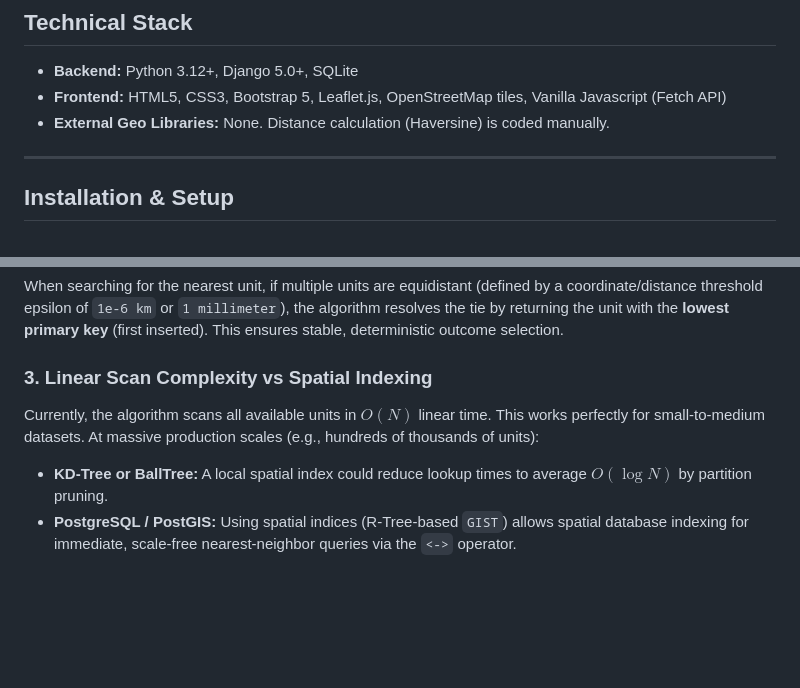
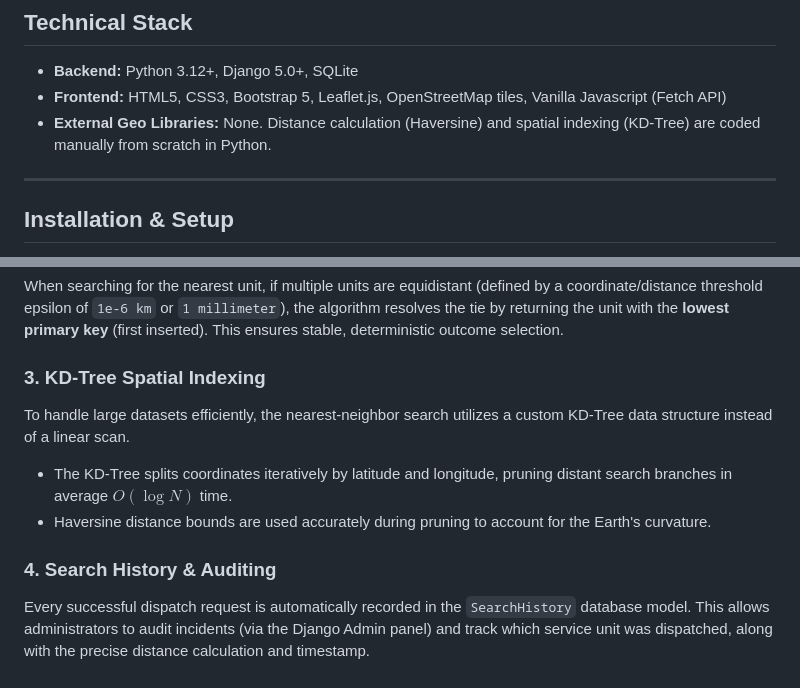
Before and after one commit to prateek-kalwar-95/emergency-locator, a Markdown page: README.md, 2 parts joined by grey strips. Drawn GitHub-style; blank space fills up the shorter version.

Commit message:
Update README with KD-Tree and Search History details

```diff
--- a/README.md
+++ b/README.md
@@ -7,7 +7,7 @@ A Django web application designed to help emergency dispatch centers instantly i
 ## Technical Stack
 - **Backend:** Python 3.12+, Django 5.0+, SQLite
 - **Frontend:** HTML5, CSS3, Bootstrap 5, Leaflet.js, OpenStreetMap tiles, Vanilla Javascript (Fetch API)
-- **External Geo Libraries:** None. Distance calculation (Haversine) is coded manually.
+- **External Geo Libraries:** None. Distance calculation (Haversine) and spatial indexing (KD-Tree) are coded manually from scratch in Python.
 
 ---
 
@@ -92,7 +92,10 @@ Whenever a new dataset is uploaded, all previous service units and dataset-sourc
 ### 2. Equidistant Tie-Breaking Rule
 When searching for the nearest unit, if multiple units are equidistant (defined by a coordinate/distance threshold epsilon of `1e-6 km` or `1 millimeter`), the algorithm resolves the tie by returning the unit with the **lowest primary key** (first inserted). This ensures stable, deterministic outcome selection.
 
-### 3. Linear Scan Complexity vs Spatial Indexing
-Currently, the algorithm scans all available units in $O(N)$ linear time. This works perfectly for small-to-medium datasets. At massive production scales (e.g., hundreds of thousands of units):
-- **KD-Tree or BallTree:** A local spatial index could reduce lookup times to average $O(\log N)$ by partition pruning.
-- **PostgreSQL / PostGIS:** Using spatial indices (R-Tree-based `GIST`) allows spatial database indexing for immediate, scale-free nearest-neighbor queries via the `<->` operator.
+### 3. KD-Tree Spatial Indexing
+To handle large datasets efficiently, the nearest-neighbor search utilizes a custom KD-Tree data structure instead of a linear scan.
+- The KD-Tree splits coordinates iteratively by latitude and longitude, pruning distant search branches in average $O(\log N)$ time.
+- Haversine distance bounds are used accurately during pruning to account for the Earth's curvature.
+
+### 4. Search History & Auditing
+Every successful dispatch request is automatically recorded in the `SearchHistory` database model. This allows administrators to audit incidents (via the Django Admin panel) and track which service unit was dispatched, along with the precise distance calculation and timestamp.
```
